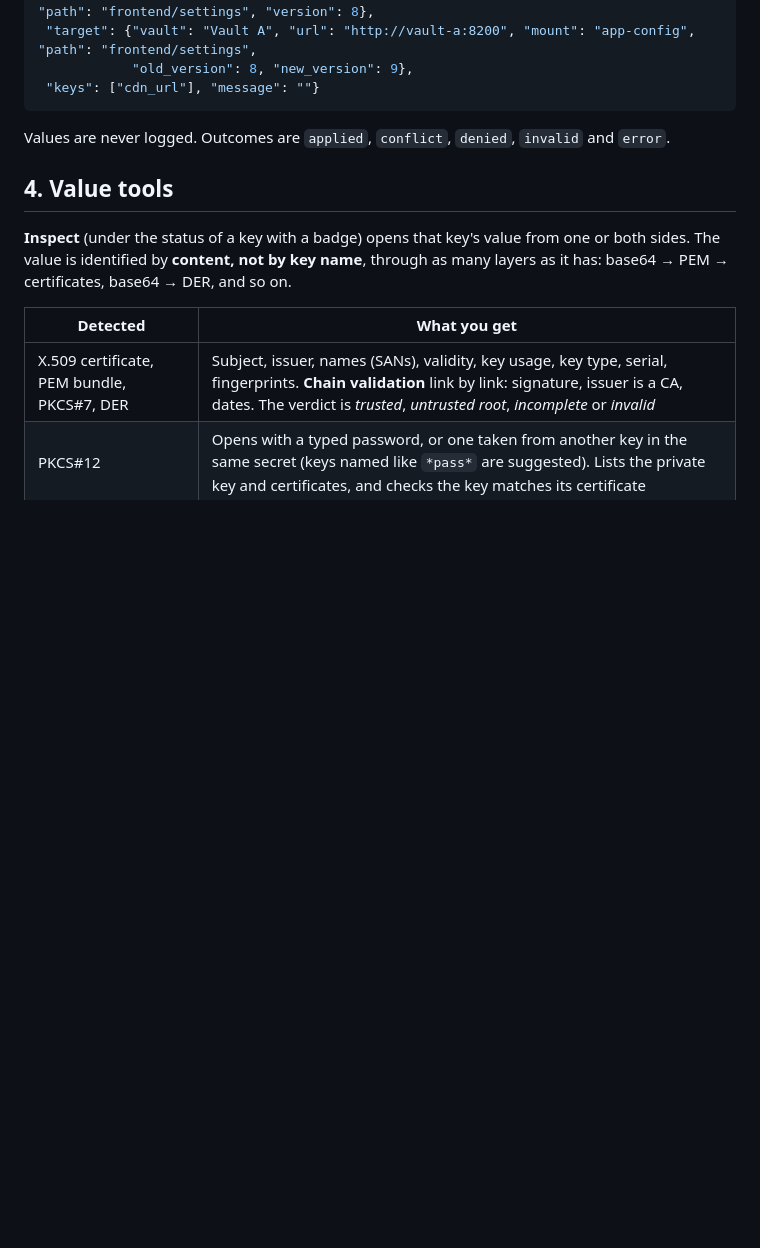
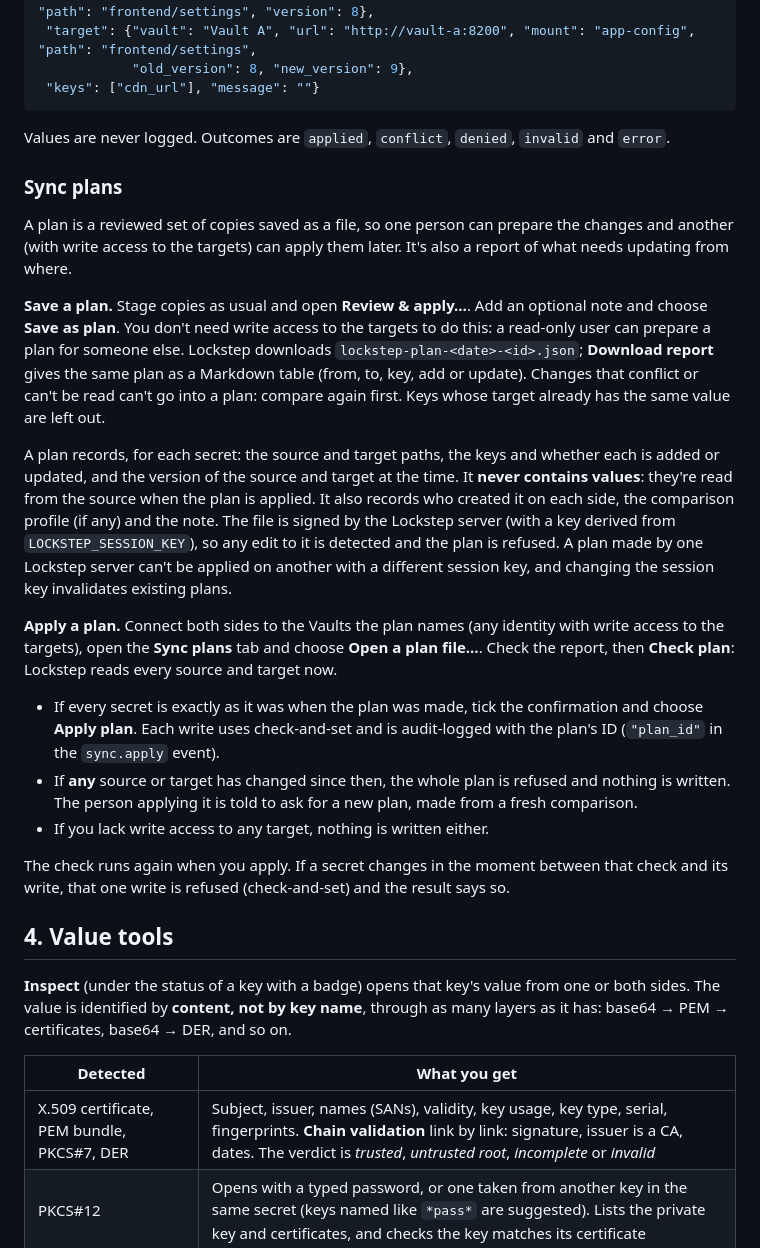
Before and after one commit to welshstew/lockstep, a Markdown page: docs/usage.md, the part around the change. Rendered like a GitHub page; blank space fills up the shorter version.

```diff
--- a/docs/usage.md
+++ b/docs/usage.md
@@ -103,6 +103,42 @@ Every attempted write, applied or not, produces one JSON line on the server's st
 
 Values are never logged. Outcomes are `applied`, `conflict`, `denied`, `invalid` and `error`.
 
+### Sync plans
+
+A plan is a reviewed set of copies saved as a file, so one person can prepare the changes and
+another (with write access to the targets) can apply them later. It's also a report of what
+needs updating from where.
+
+**Save a plan.** Stage copies as usual and open **Review & apply…**. Add an optional note and
+choose **Save as plan**. You don't need write access to the targets to do this: a read-only
+user can prepare a plan for someone else. Lockstep downloads `lockstep-plan-<date>-<id>.json`;
+**Download report** gives the same plan as a Markdown table (from, to, key, add or update).
+Changes that conflict or can't be read can't go into a plan: compare again first. Keys whose
+target already has the same value are left out.
+
+A plan records, for each secret: the source and target paths, the keys and whether each is
+added or updated, and the version of the source and target at the time. It **never contains
+values**: they're read from the source when the plan is applied. It also records who created
+it on each side, the comparison profile (if any) and the note. The file is signed by the
+Lockstep server (with a key derived from `LOCKSTEP_SESSION_KEY`), so any edit to it is
+detected and the plan is refused. A plan made by one Lockstep server can't be applied on
+another with a different session key, and changing the session key invalidates existing plans.
+
+**Apply a plan.** Connect both sides to the Vaults the plan names (any identity with write
+access to the targets), open the **Sync plans** tab and choose **Open a plan file…**. Check
+the report, then **Check plan**: Lockstep reads every source and target now.
+
+- If every secret is exactly as it was when the plan was made, tick the confirmation and
+  choose **Apply plan**. Each write uses check-and-set and is audit-logged with the plan's ID
+  (`"plan_id"` in the `sync.apply` event).
+- If **any** source or target has changed since then, the whole plan is refused and nothing
+  is written. The person applying it is told to ask for a new plan, made from a fresh
+  comparison.
+- If you lack write access to any target, nothing is written either.
+
+The check runs again when you apply. If a secret changes in the moment between that check and
+its write, that one write is refused (check-and-set) and the result says so.
+
 ## 4. Value tools
 
 **Inspect** (under the status of a key with a badge) opens that key's value from one or both sides. The value is identified by **content, not by key name**, through as many layers as it has: base64 → PEM → certificates, base64 → DER, and so on.
```
Also changed, not shown: README.md (+4 -3 lines), docs/api.md (+12 -0 lines), docs/images/04-review-dark.png, docs/images/04-review-light.png, docs/images/12-sync-plan-dark.png (added), docs/images/12-sync-plan-light.png (added), 13 other files.
